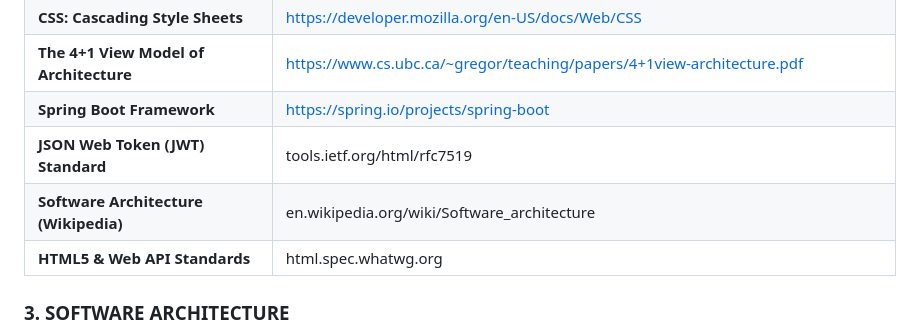
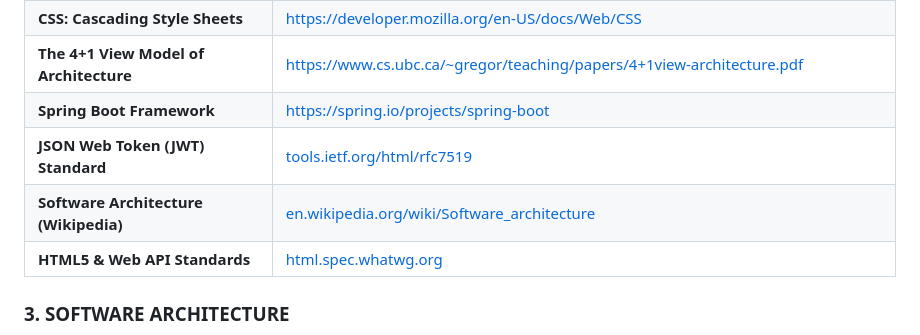
Before and after one commit to ibrahim-cn/Event-Announcement-Site, a Markdown page: ARCHITECTURE.md, the part around the change. Drawn GitHub-style.

```diff
--- a/ARCHITECTURE.md
+++ b/ARCHITECTURE.md
@@ -58,9 +58,9 @@ The **Event Announcement System** is a comprehensive full-stack solution designe
 | **CSS: Cascading Style Sheets** | https://developer.mozilla.org/en-US/docs/Web/CSS|
 | **The 4+1 View Model of Architecture** | https://www.cs.ubc.ca/~gregor/teaching/papers/4+1view-architecture.pdf
 | **Spring Boot Framework** | https://spring.io/projects/spring-boot |
-| **JSON Web Token (JWT) Standard** | tools.ietf.org/html/rfc7519 |
-| **Software Architecture (Wikipedia)** | en.wikipedia.org/wiki/Software_architecture |
-| **HTML5 & Web API Standards** | html.spec.whatwg.org |
+| **JSON Web Token (JWT) Standard** | [tools.ietf.org/html/rfc7519](https://datatracker.ietf.org/doc/html/rfc7519) |
+| **Software Architecture (Wikipedia)** | [en.wikipedia.org/wiki/Software_architecture](https://en.wikipedia.org/wiki/Software_architecture) |
+| **HTML5 & Web API Standards** | [html.spec.whatwg.org](https://html.spec.whatwg.org/multipage/) |
 
 ### 3. SOFTWARE ARCHITECTURE
 
```
